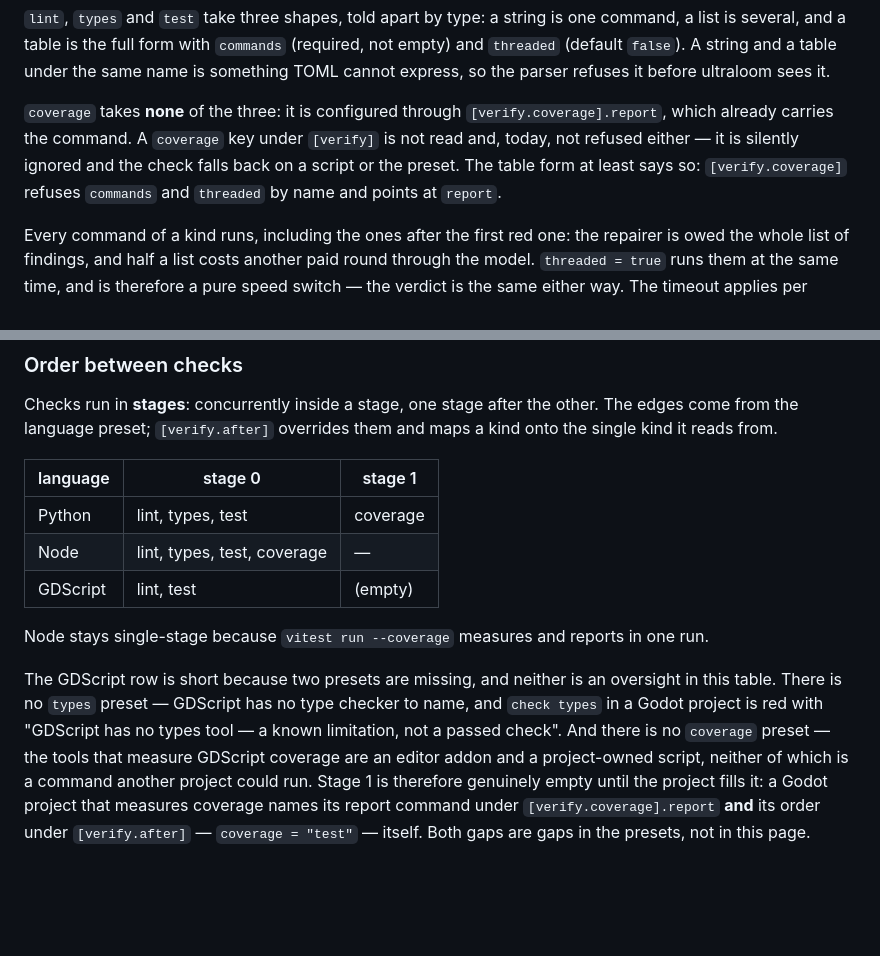
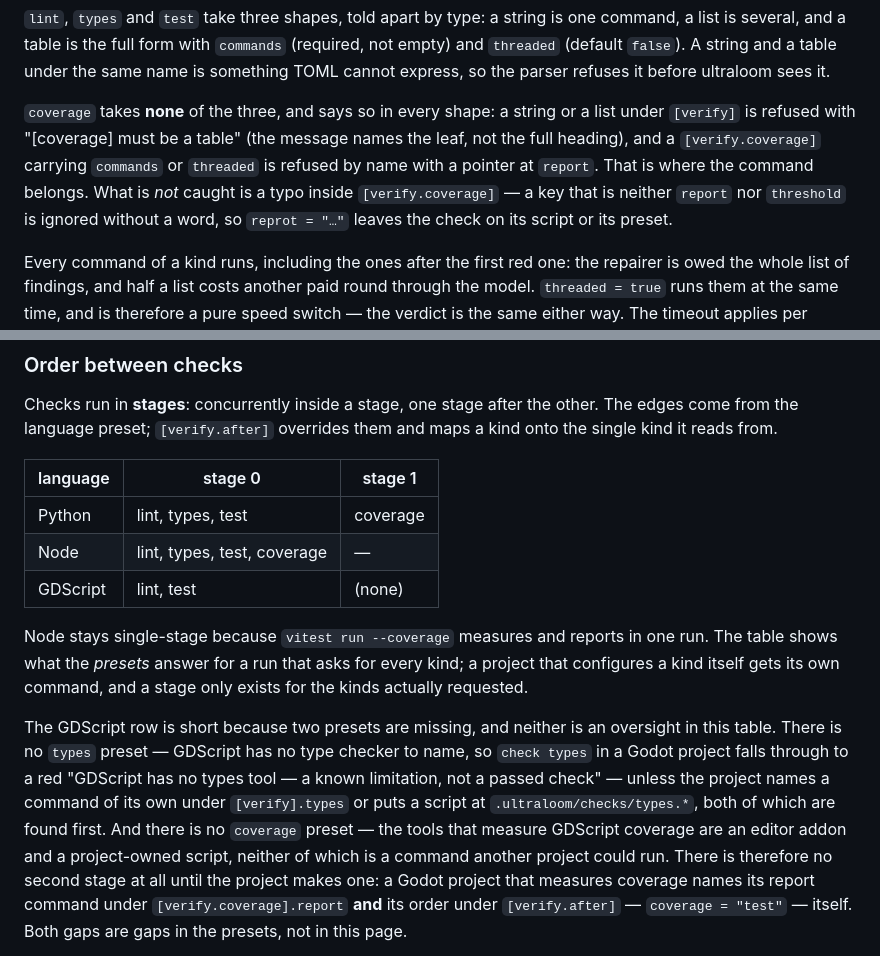
Before and after one commit to xidus90/ultra-loom, a Markdown page: README.md, 2 parts joined by grey strips. GitHub-like rendering; blank space fills up the shorter version.

Commit message:
Say what the loader really does with a coverage key

```diff
--- a/README.md
+++ b/README.md
@@ -91,12 +91,14 @@ one command, a list is several, and a table is the full form with `commands`
 under the same name is something TOML cannot express, so the parser refuses it
 before ultraloom sees it.
 
-`coverage` takes **none** of the three: it is configured through
-`[verify.coverage].report`, which already carries the command. A `coverage`
-key under `[verify]` is not read and, today, not refused either — it is
-silently ignored and the check falls back on a script or the preset. The table
-form at least says so: `[verify.coverage]` refuses `commands` and `threaded`
-by name and points at `report`.
+`coverage` takes **none** of the three, and says so in every shape: a string or
+a list under `[verify]` is refused with "[coverage] must be a table" (the
+message names the leaf, not the full heading),
+and a `[verify.coverage]` carrying `commands` or `threaded` is refused by name
+with a pointer at `report`. That is where the command belongs. What is *not*
+caught is a typo inside `[verify.coverage]` — a key that is neither `report`
+nor `threshold` is ignored without a word, so `reprot = "…"` leaves the check
+on its script or its preset.
 
 Every command of a kind runs, including the ones after the first red one: the
 repairer is owed the whole list of findings, and half a list costs another paid
@@ -122,19 +124,23 @@ them and maps a kind onto the single kind it reads from.
 | --- | --- | --- |
 | Python | lint, types, test | coverage |
 | Node | lint, types, test, coverage | — |
-| GDScript | lint, test | (empty) |
+| GDScript | lint, test | (none) |
 
 Node stays single-stage because `vitest run --coverage` measures and reports in
-one run.
+one run. The table shows what the *presets* answer for a run that asks for
+every kind; a project that configures a kind itself gets its own command, and a
+stage only exists for the kinds actually requested.
 
 The GDScript row is short because two presets are missing, and neither is an
 oversight in this table. There is no `types` preset — GDScript has no type
-checker to name, and `check types` in a Godot project is red with
-"GDScript has no types tool — a known limitation, not a passed check". And
+checker to name, so `check types` in a Godot project falls through to a red
+"GDScript has no types tool — a known limitation, not a passed check" — unless
+the project names a command of its own under `[verify].types` or puts a script
+at `.ultraloom/checks/types.*`, both of which are found first. And
 there is no `coverage` preset — the tools that measure GDScript coverage are an
 editor addon and a project-owned script, neither of which is a command another
-project could run. Stage 1 is therefore genuinely empty until the project fills
-it: a Godot project that measures coverage names its report command under
+project could run. There is therefore no second stage at all until the project
+makes one: a Godot project that measures coverage names its report command under
 `[verify.coverage].report` **and** its order under `[verify.after]` —
 `coverage = "test"` — itself. Both gaps are gaps in the presets, not in this
 page.
```
Also changed, not shown: 1 other file.
